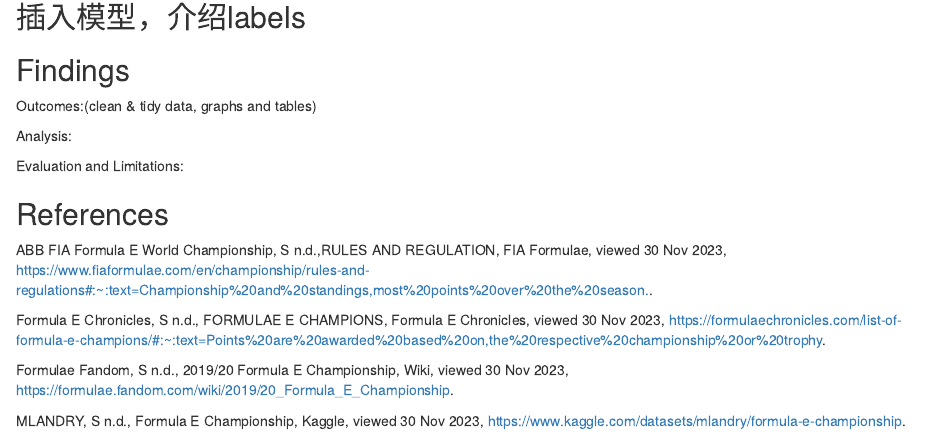
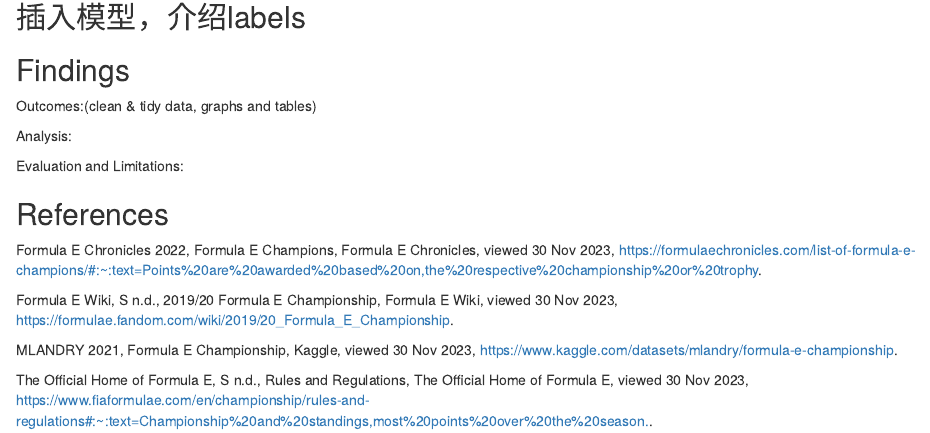
Before and after one commit to GEORGEzhu31/project-template-repository-, an R Markdown document (report.Rmd): the page in a window 1100 px wide, from 1580 px down. The pictures show the output file report.html that the author committed with the source, opened offline.

Commit message:
amend reference

```diff
--- a/report.Rmd
+++ b/report.Rmd
@@ -91,10 +91,11 @@
 
 
 ## References
-ABB FIA Formula E World Championship, S n.d.,RULES AND REGULATION, FIA Formulae, viewed 30 Nov 2023, <https://www.fiaformulae.com/en/championship/rules-and-regulations#:~:text=Championship%20and%20standings,most%20points%20over%20the%20season.>.
 
-Formula E Chronicles, S n.d., FORMULAE E CHAMPIONS, Formula E Chronicles, viewed 30 Nov 2023, <https://formulaechronicles.com/list-of-formula-e-champions/#:~:text=Points%20are%20awarded%20based%20on,the%20respective%20championship%20or%20trophy>.
+Formula E Chronicles 2022, Formula E Champions, Formula E Chronicles, viewed 30 Nov 2023, <https://formulaechronicles.com/list-of-formula-e-champions/#:~:text=Points%20are%20awarded%20based%20on,the%20respective%20championship%20or%20trophy>.
 
-Formulae Fandom, S n.d., 2019/20 Formula E Championship, Wiki, viewed 30 Nov 2023, <https://formulae.fandom.com/wiki/2019/20_Formula_E_Championship>.
+Formula E Wiki, S n.d., 2019/20 Formula E Championship, Formula E Wiki, viewed 30 Nov 2023, <https://formulae.fandom.com/wiki/2019/20_Formula_E_Championship>.
 
-MLANDRY, S n.d., Formula E Championship, Kaggle, viewed 30 Nov 2023, <https://www.kaggle.com/datasets/mlandry/formula-e-championship>.
+MLANDRY 2021, Formula E Championship, Kaggle, viewed 30 Nov 2023, <https://www.kaggle.com/datasets/mlandry/formula-e-championship>.
+
+The Official Home of Formula E, S n.d., Rules and Regulations, The Official Home of Formula E, viewed 30 Nov 2023, <https://www.fiaformulae.com/en/championship/rules-and-regulations#:~:text=Championship%20and%20standings,most%20points%20over%20the%20season.>.
```
Also changed, not shown: report.html.
